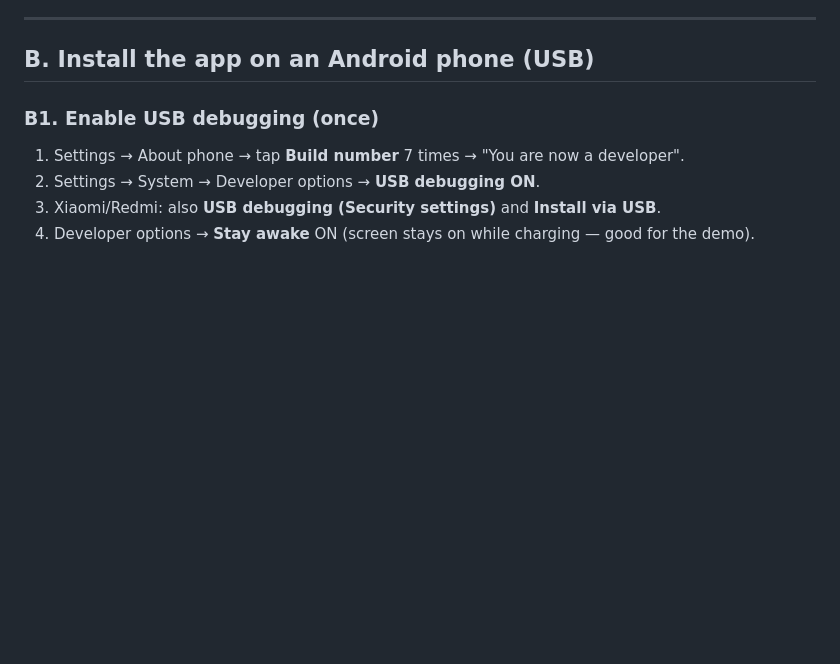
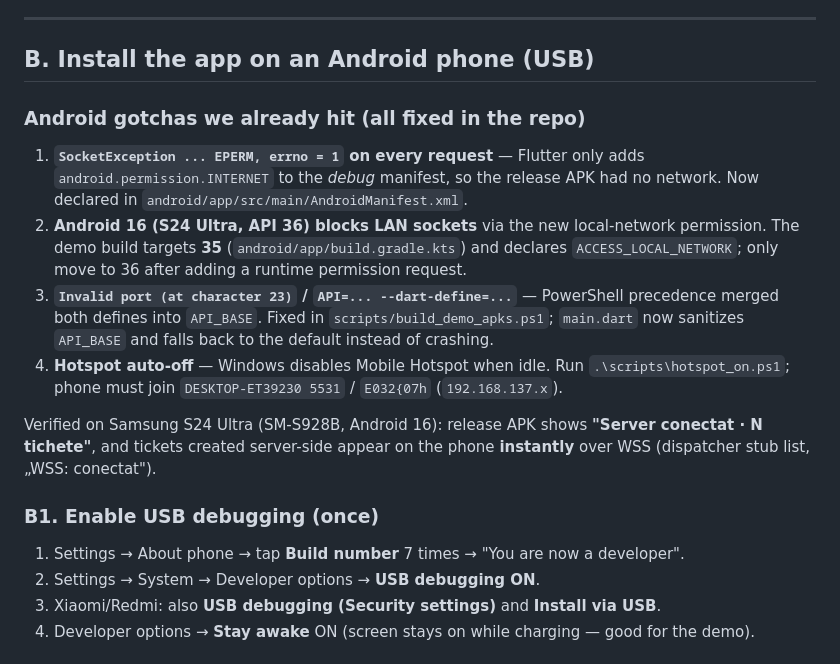
Before and after one commit to Mist-Eros/wingman, a Markdown page: docs/phone-testing.md, the part around the change. Drawn GitHub-style; blank space fills up the shorter version.

Commit message:
docs: Android release network gotchas + phone end-to-end verified (S24U, WSS live)

```diff
--- a/docs/phone-testing.md
+++ b/docs/phone-testing.md
@@ -47,6 +47,25 @@ Verify in Safari.
 ---
 
 ## B. Install the app on an Android phone (USB)
+
+### Android gotchas we already hit (all fixed in the repo)
+
+1. **`SocketException ... EPERM, errno = 1` on every request** — Flutter only adds
+   `android.permission.INTERNET` to the *debug* manifest, so the release APK had no network.
+   Now declared in `android/app/src/main/AndroidManifest.xml`.
+2. **Android 16 (S24 Ultra, API 36) blocks LAN sockets** via the new local-network
+   permission. The demo build targets **35** (`android/app/build.gradle.kts`) and declares
+   `ACCESS_LOCAL_NETWORK`; only move to 36 after adding a runtime permission request.
+3. **`Invalid port (at character 23)` / `API=... --dart-define=...`** — PowerShell precedence
+   merged both defines into `API_BASE`. Fixed in `scripts/build_demo_apks.ps1`; `main.dart`
+   now sanitizes `API_BASE` and falls back to the default instead of crashing.
+4. **Hotspot auto-off** — Windows disables Mobile Hotspot when idle. Run
+   `.\scripts\hotspot_on.ps1`; phone must join `DESKTOP-ET39230 5531` / `E032{07h`
+   (`192.168.137.x`).
+
+Verified on Samsung S24 Ultra (SM-S928B, Android 16): release APK shows
+**"Server conectat · N tichete"**, and tickets created server-side appear on the phone
+**instantly** over WSS (dispatcher stub list, „WSS: conectat").
 
 ### B1. Enable USB debugging (once)
 
```
Also changed, not shown: docs/progress.md (+2 -0 lines).
